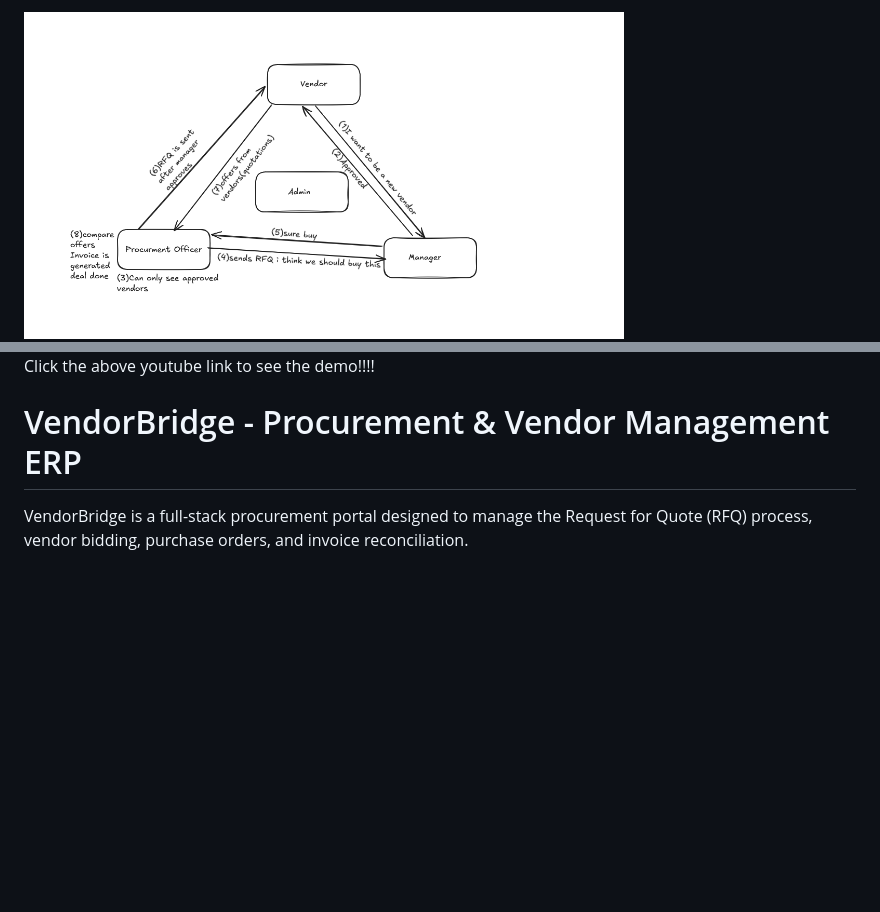
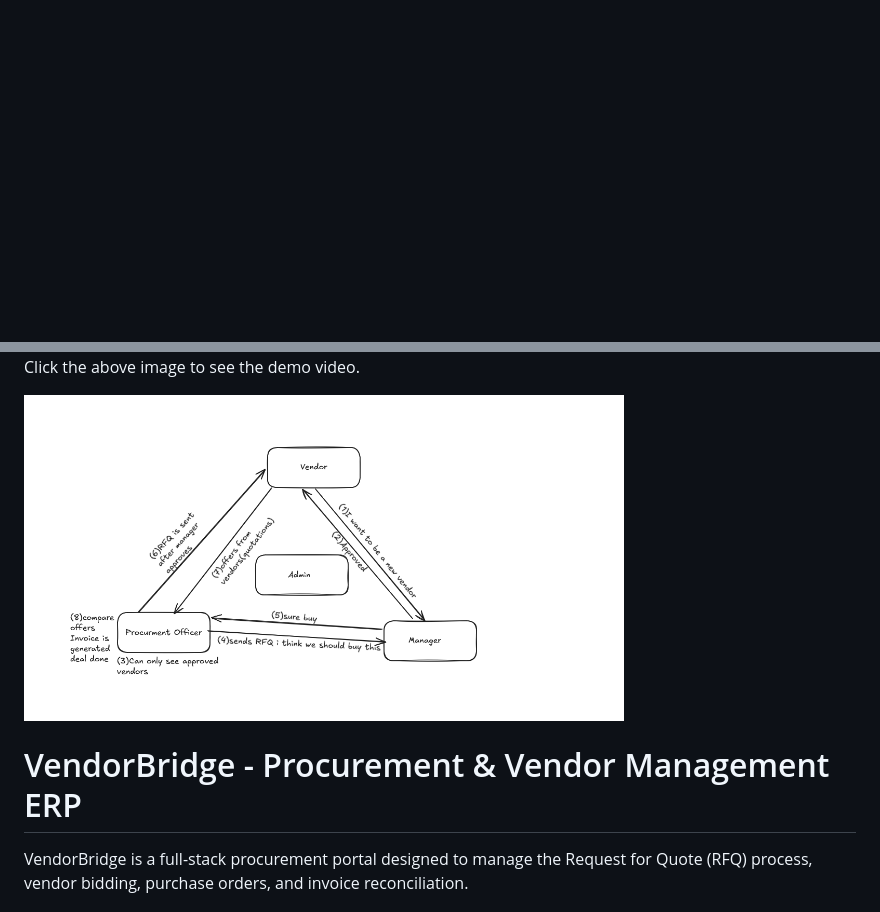
Before and after one commit to parampatel885/vendor_erm, a Markdown page: README.md, 2 parts joined by grey strips. Rendered like a GitHub page; blank space fills up the shorter version.

```diff
--- a/README.md
+++ b/README.md
@@ -1,3 +1,3 @@
-<img src="assets/vendor-flow.png" alt="Vendor Workflow" width="600"/>
+
 
 <a href="https://youtu.be/5q_gqYn2gos?si=tLPhraE4a06GyKJg" target="_blank">
@@ -5,6 +5,8 @@
 </a>
 
-Click the above youtube link to see the demo!!!!
+Click the above image to see the demo video.
+
+<img src="assets/vendor-flow.png" alt="Vendor Workflow" width="600"/>
 
 # VendorBridge - Procurement & Vendor Management ERP
 
```
Also changed, not shown: other parts of README.md (+1 -1 lines).
